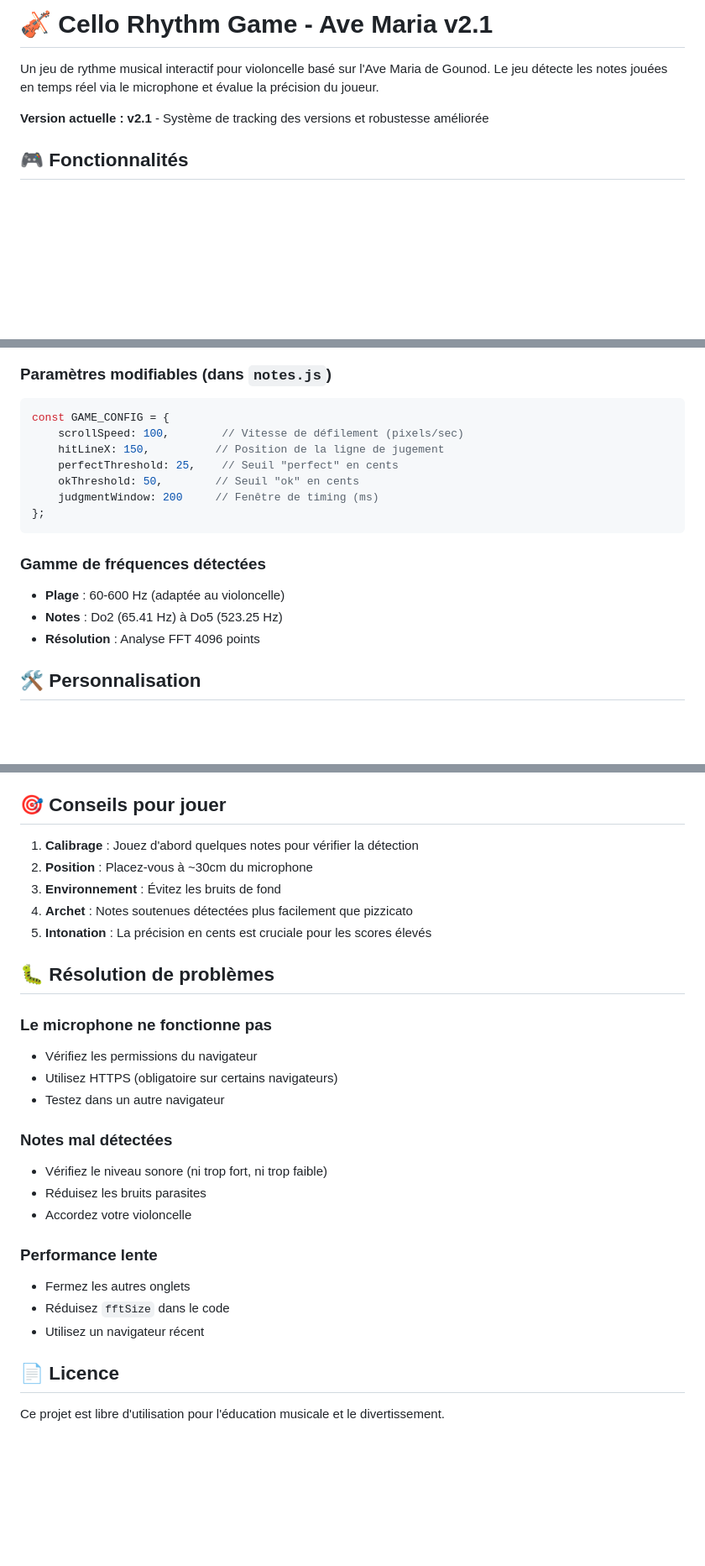
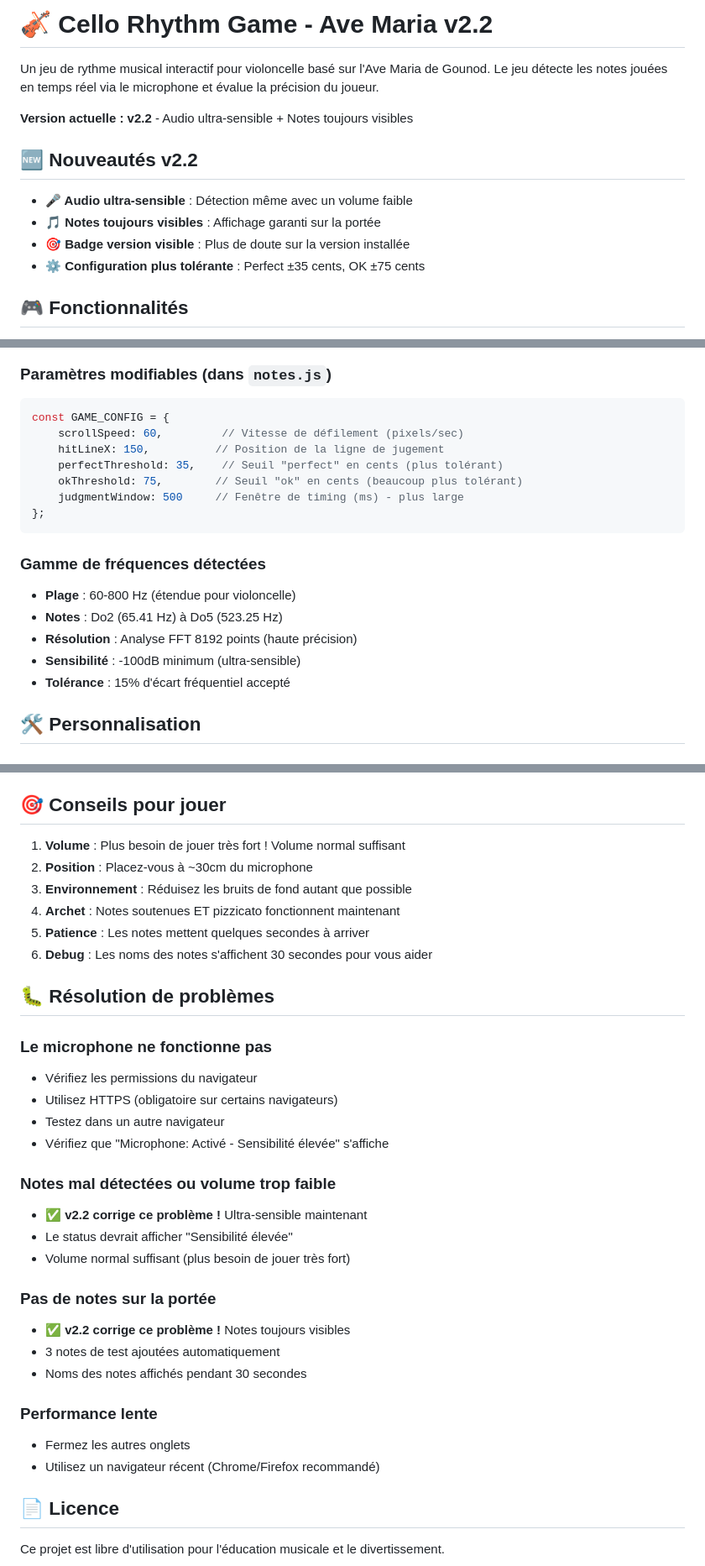
Before and after one commit to marketingprofr/cello, a Markdown page: readme.md, 3 parts joined by grey strips. Shown at 84% size. Rendered like a GitHub page; blank space fills up the shorter version.

````diff
--- a/readme.md
+++ b/readme.md
@@ -1,8 +1,14 @@
-# 🎻 Cello Rhythm Game - Ave Maria v2.1
+# 🎻 Cello Rhythm Game - Ave Maria v2.2
 
 Un jeu de rythme musical interactif pour violoncelle basé sur l'Ave Maria de Gounod. Le jeu détecte les notes jouées en temps réel via le microphone et évalue la précision du joueur.
 
-**Version actuelle : v2.1** - Système de tracking des versions et robustesse améliorée
+**Version actuelle : v2.2** - Audio ultra-sensible + Notes toujours visibles
+
+## 🆕 Nouveautés v2.2
+- **🎤 Audio ultra-sensible** : Détection même avec un volume faible
+- **🎵 Notes toujours visibles** : Affichage garanti sur la portée
+- **🎯 Badge version visible** : Plus de doute sur la version installée
+- **⚙️ Configuration plus tolérante** : Perfect ±35 cents, OK ±75 cents
 
 ## 🎮 Fonctionnalités
 
@@ -103,18 +110,20 @@ cello-rhythm-game/
 
 ```javascript
 const GAME_CONFIG = {
-    scrollSpeed: 100,        // Vitesse de défilement (pixels/sec)
+    scrollSpeed: 60,         // Vitesse de défilement (pixels/sec)
     hitLineX: 150,          // Position de la ligne de jugement
-    perfectThreshold: 25,    // Seuil "perfect" en cents
-    okThreshold: 50,        // Seuil "ok" en cents
-    judgmentWindow: 200     // Fenêtre de timing (ms)
+    perfectThreshold: 35,    // Seuil "perfect" en cents (plus tolérant)
+    okThreshold: 75,        // Seuil "ok" en cents (beaucoup plus tolérant)
+    judgmentWindow: 500     // Fenêtre de timing (ms) - plus large
 };
 ```
 
 ### Gamme de fréquences détectées
-- **Plage** : 60-600 Hz (adaptée au violoncelle)
+- **Plage** : 60-800 Hz (étendue pour violoncelle)
 - **Notes** : Do2 (65.41 Hz) à Do5 (523.25 Hz)
-- **Résolution** : Analyse FFT 4096 points
+- **Résolution** : Analyse FFT 8192 points (haute précision)
+- **Sensibilité** : -100dB minimum (ultra-sensible)
+- **Tolérance** : 15% d'écart fréquentiel accepté
 
 ## 🛠️ Personnalisation
 
@@ -146,11 +155,12 @@ Dans `script.js`, méthode `detectPitch()` :
 
 ## 🎯 Conseils pour jouer
 
-1. **Calibrage** : Jouez d'abord quelques notes pour vérifier la détection
+1. **Volume** : Plus besoin de jouer très fort ! Volume normal suffisant
 2. **Position** : Placez-vous à ~30cm du microphone
-3. **Environnement** : Évitez les bruits de fond
-4. **Archet** : Notes soutenues détectées plus facilement que pizzicato
-5. **Intonation** : La précision en cents est cruciale pour les scores élevés
+3. **Environnement** : Réduisez les bruits de fond autant que possible
+4. **Archet** : Notes soutenues ET pizzicato fonctionnent maintenant
+5. **Patience** : Les notes mettent quelques secondes à arriver
+6. **Debug** : Les noms des notes s'affichent 30 secondes pour vous aider
 
 ## 🐛 Résolution de problèmes
 
@@ -158,16 +168,21 @@ Dans `script.js`, méthode `detectPitch()` :
 - Vérifiez les permissions du navigateur
 - Utilisez HTTPS (obligatoire sur certains navigateurs)
 - Testez dans un autre navigateur
+- Vérifiez que "Microphone: Activé - Sensibilité élevée" s'affiche
 
-### Notes mal détectées
-- Vérifiez le niveau sonore (ni trop fort, ni trop faible)
-- Réduisez les bruits parasites
-- Accordez votre violoncelle
+### Notes mal détectées ou volume trop faible
+- ✅ **v2.2 corrige ce problème !** Ultra-sensible maintenant
+- Le status devrait afficher "Sensibilité élevée"
+- Volume normal suffisant (plus besoin de jouer très fort)
+
+### Pas de notes sur la portée
+- ✅ **v2.2 corrige ce problème !** Notes toujours visibles
+- 3 notes de test ajoutées automatiquement
+- Noms des notes affichés pendant 30 secondes
 
 ### Performance lente
 - Fermez les autres onglets
-- Réduisez `fftSize` dans le code
-- Utilisez un navigateur récent
+- Utilisez un navigateur récent (Chrome/Firefox recommandé)
 
 ## 📄 Licence
 
````
Also changed, not shown: other parts of readme.md (+1 -0 lines).
